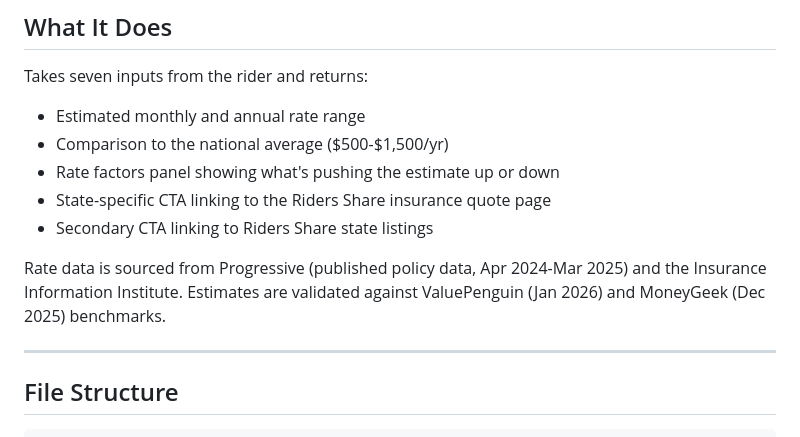
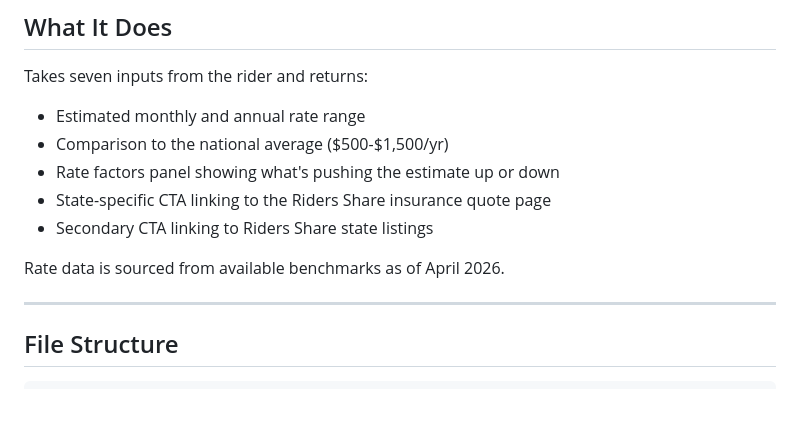
Before and after one commit to seo-calculator/motorcycle-insurance-quote-estimator, a Markdown page: README.md, the part around the change. Drawn GitHub-style; blank space fills up the shorter version.

```diff
--- a/README.md
+++ b/README.md
@@ -15,7 +15,7 @@ Takes seven inputs from the rider and returns:
 - State-specific CTA linking to the Riders Share insurance quote page
 - Secondary CTA linking to Riders Share state listings
 
-Rate data is sourced from Progressive (published policy data, Apr 2024-Mar 2025) and the Insurance Information Institute. Estimates are validated against ValuePenguin (Jan 2026) and MoneyGeek (Dec 2025) benchmarks.
+Rate data is sourced from available benchmarks as of April 2026.
 
 ---
 
```
